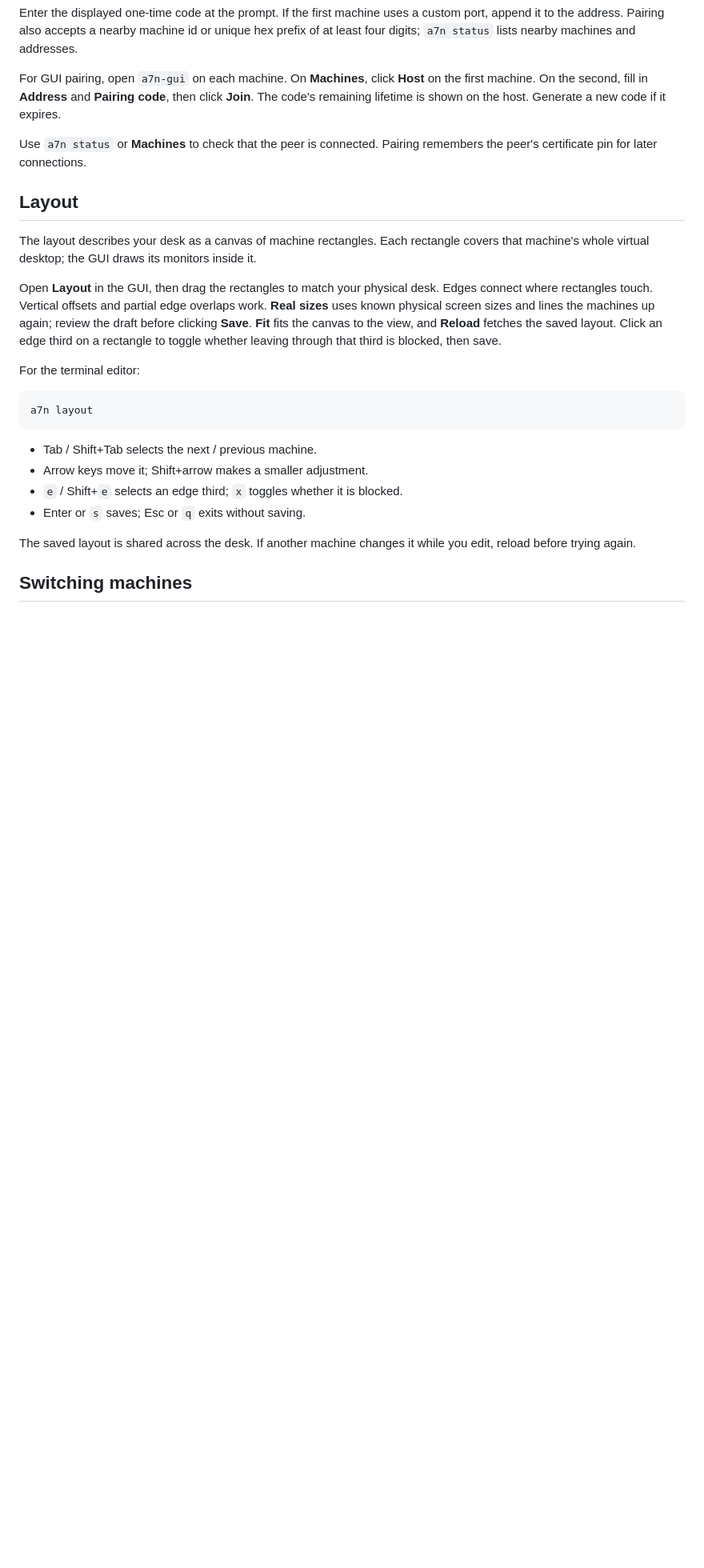
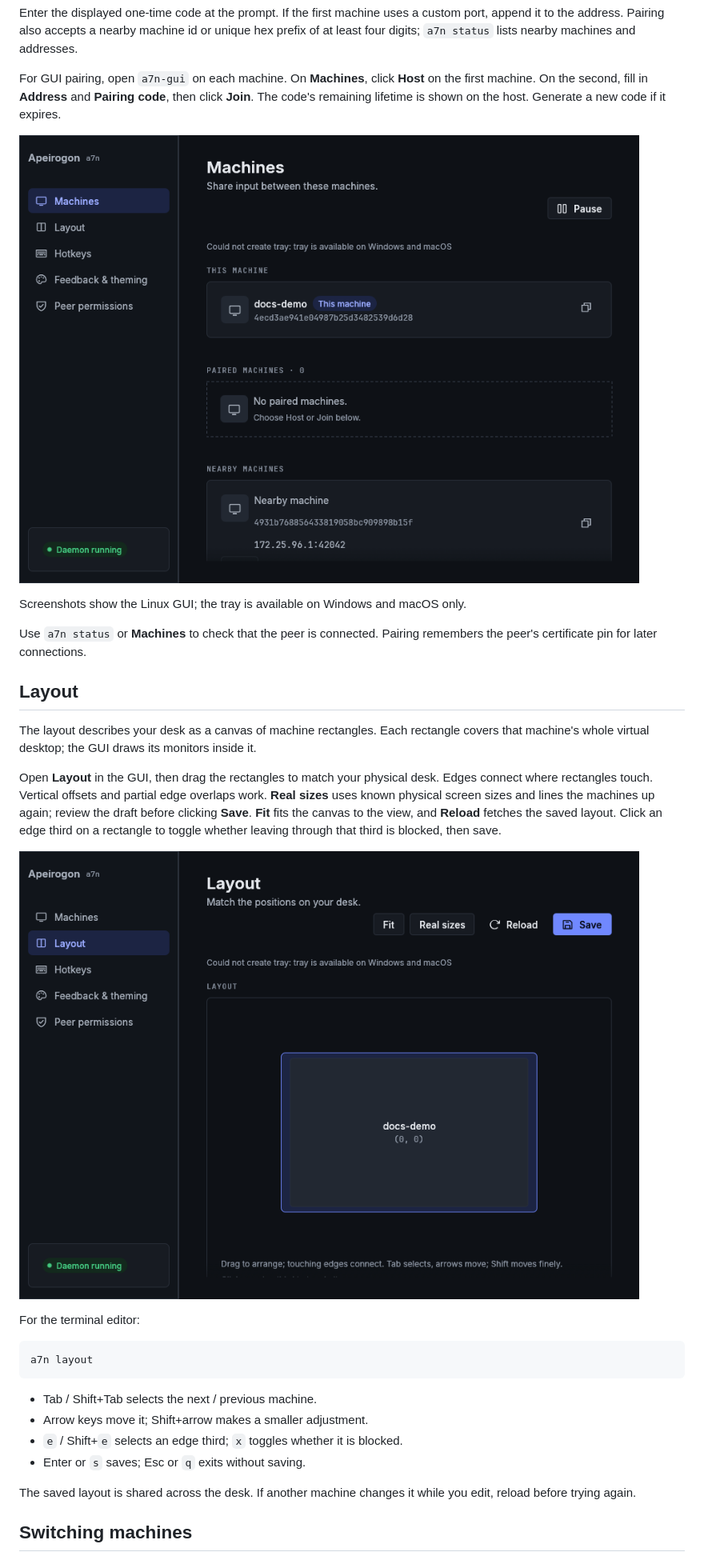
Before and after one commit to PuppetMaster2k/apeirogon, a Markdown page: docs/guide.md, the part around one of its changes. Shown at 80% size. Drawn GitHub-style; pictures changed too: docs/guide/layout.png (added), docs/guide/machines.png (added); blank space fills up the shorter version.

```diff
--- a/docs/guide.md
+++ b/docs/guide.md
@@ -38,6 +38,10 @@ For GUI pairing, open `a7n-gui` on each machine. On **Machines**, click
 **Pairing code**, then click **Join**. The code's remaining lifetime is
 shown on the host. Generate a new code if it expires.
 
+![Machines page showing this machine, paired and nearby machines](guide/machines.png)
+
+Screenshots show the Linux GUI; the tray is available on Windows and macOS only.
+
 Use `a7n status` or **Machines** to check that the peer is connected.
 Pairing remembers the peer's certificate pin for later connections.
 
@@ -54,6 +58,8 @@ lines the machines up again; review the draft before clicking **Save**.
 **Fit** fits the canvas to the view, and **Reload** fetches the saved layout.
 Click an edge third on a rectangle to toggle whether leaving through that
 third is blocked, then save.
+
+![Layout canvas with machine rectangles](guide/layout.png)
 
 For the terminal editor:
 
```
Also changed, not shown: other parts of docs/guide.md (+8 -0 lines), README.md (+2 -0 lines), docs/guide/feedback-theming.png (added), docs/guide/hotkeys.png (added), docs/guide/peer-permissions.png (added), docs/guide/start.png (added).
